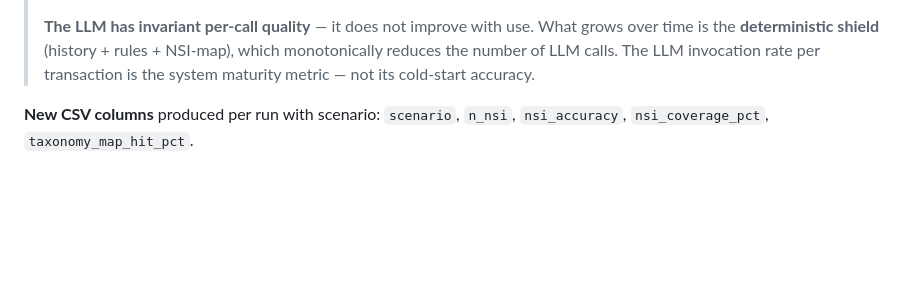
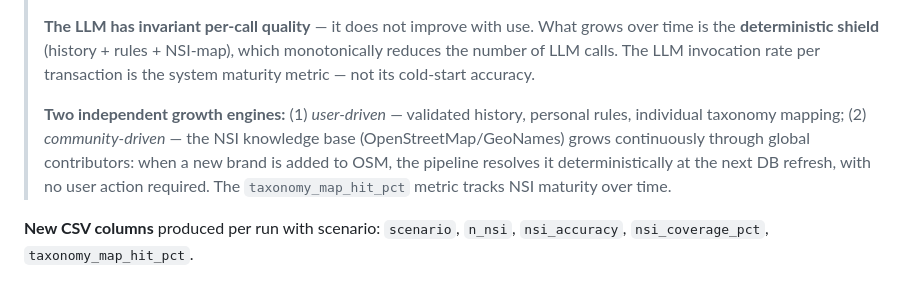
Before and after one commit to drake69/spendify, a Markdown page: docs/developer_guide.en.md, the part around the change. Drawn GitHub-style; blank space fills up the shorter version.

```diff
--- a/docs/developer_guide.en.md
+++ b/docs/developer_guide.en.md
@@ -496,6 +496,12 @@ The categorizer benchmark supports predefined scenarios that simulate different
 > time is the **deterministic shield** (history + rules + NSI-map), which monotonically reduces
 > the number of LLM calls. The LLM invocation rate per transaction is the system maturity
 > metric — not its cold-start accuracy.
+>
+> **Two independent growth engines:** (1) *user-driven* — validated history, personal rules,
+> individual taxonomy mapping; (2) *community-driven* — the NSI knowledge base
+> (OpenStreetMap/GeoNames) grows continuously through global contributors: when a new brand
+> is added to OSM, the pipeline resolves it deterministically at the next DB refresh, with
+> no user action required. The `taxonomy_map_hit_pct` metric tracks NSI maturity over time.
 
 **New CSV columns** produced per run with scenario: `scenario`, `n_nsi`, `nsi_accuracy`, `nsi_coverage_pct`, `taxonomy_map_hit_pct`.
 
```
Also changed, not shown: docs/developer_guide.md (+6 -0 lines).
